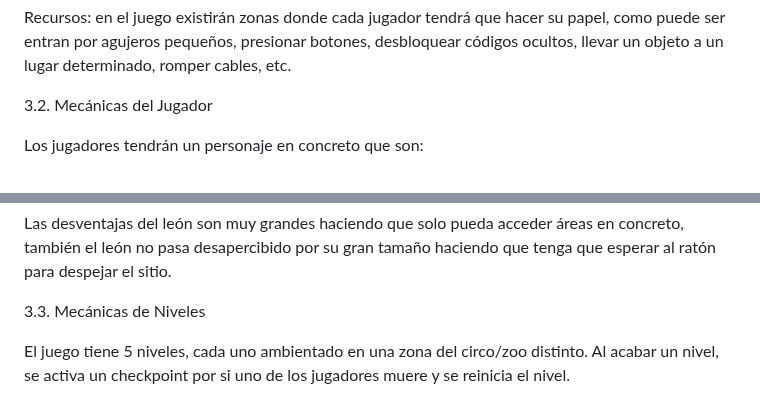
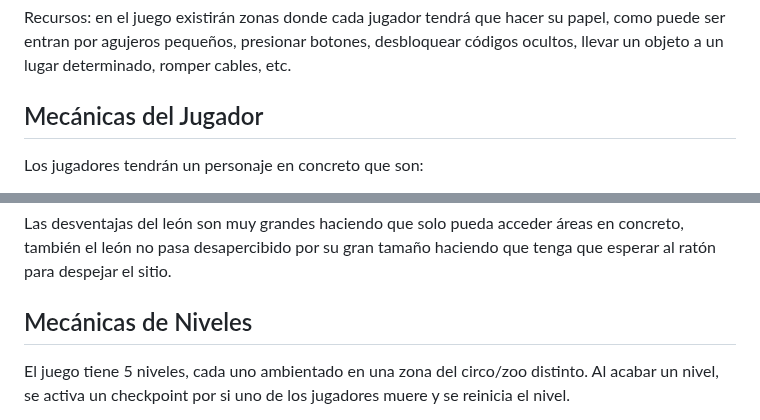
Before and after one commit to NatillasConNata/Claws-And-Cheese, a Markdown page: Documentación/GDD.md, 2 parts joined by grey strips. Drawn GitHub-style.

```diff
--- a/Documentación/GDD.md
+++ b/Documentación/GDD.md
@@ -152,7 +169,7 @@ Intensidad del juego: la intensidad del juego será moderada, tirando a ligera.
 
 Recursos: en el juego existirán zonas donde cada jugador tendrá que hacer su papel, como puede ser entran por agujeros pequeños, presionar botones, desbloquear códigos ocultos, llevar un objeto a un lugar determinado, romper cables, etc.
 
-3.2. Mecánicas del Jugador
+## Mecánicas del Jugador
 
 Los jugadores tendrán un personaje en concreto que son:
 
@@ -164,7 +181,7 @@ León: Las características principales es que tiene una gran fuerza permitiendo
 
 Las desventajas del león son muy grandes haciendo que solo pueda acceder áreas en concreto, también el león no pasa desapercibido por su gran tamaño haciendo que tenga que esperar al ratón para despejar el sitio.
 
-3.3. Mecánicas de Niveles
+## Mecánicas de Niveles
 
 El juego tiene 5 niveles, cada uno ambientado en una zona del circo/zoo distinto. Al acabar un nivel, se activa un checkpoint por si uno de los jugadores muere y se reinicia el nivel.
 
```
Also changed, not shown: other parts of Documentación/GDD.md (+51 -29 lines).
